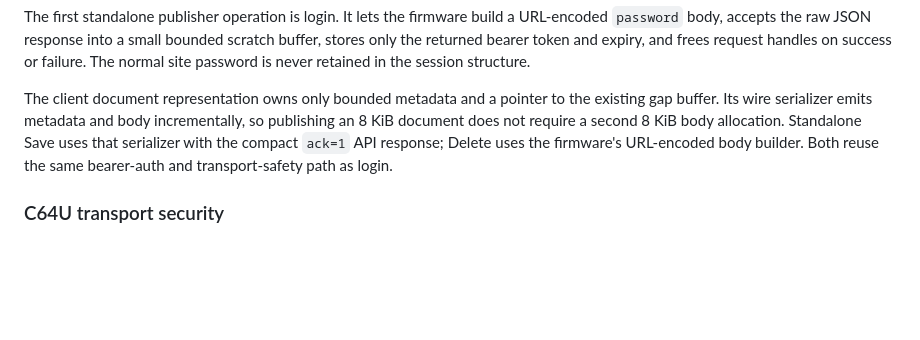
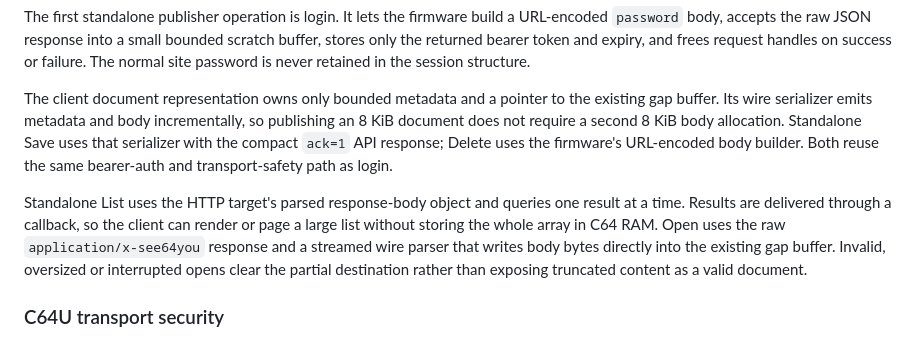
Before and after one commit to dannykeat-projects/SEE64YOU, a Markdown page: docs/ARCHITECTURE.md, the part around the change. Drawn GitHub-style; blank space fills up the shorter version.

Commit message:
Document streamed list and open design

```diff
--- a/docs/ARCHITECTURE.md
+++ b/docs/ARCHITECTURE.md
@@ -67,6 +67,8 @@ The first standalone publisher operation is login. It lets the firmware build a
 
 The client document representation owns only bounded metadata and a pointer to the existing gap buffer. Its wire serializer emits metadata and body incrementally, so publishing an 8 KiB document does not require a second 8 KiB body allocation. Standalone Save uses that serializer with the compact `ack=1` API response; Delete uses the firmware's URL-encoded body builder. Both reuse the same bearer-auth and transport-safety path as login.
 
+Standalone List uses the HTTP target's parsed response-body object and queries one result at a time. Results are delivered through a callback, so the client can render or page a large list without storing the whole array in C64 RAM. Open uses the raw `application/x-see64you` response and a streamed wire parser that writes body bytes directly into the existing gap buffer. Invalid, oversized or interrupted opens clear the partial destination rather than exposing truncated content as a valid document.
+
 ### C64U transport security
 
 Do not infer TLS support from the HTTP target accepting an `https://` resource string. This was rechecked against current upstream `master` during development: `HttpHeaderSlot` recognises `https://`, sets port 443 and records a `secure` flag, but `HttpTarget::cmd_exchange` still passes only host/port to `HttpRequest::connect_to_server`. That function opens a normal `AF_INET/SOCK_STREAM` socket and `send_request` writes the HTTP request bytes directly. No TLS handshake is present in that path.
```
